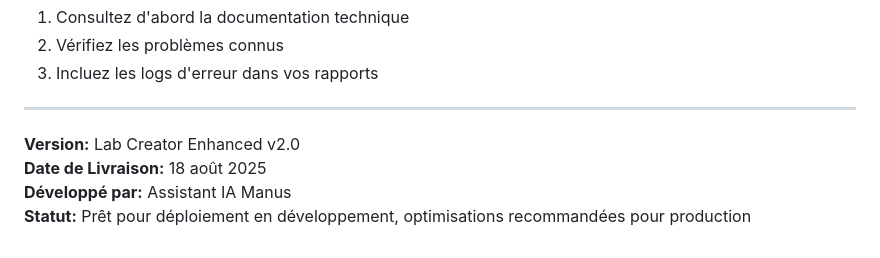
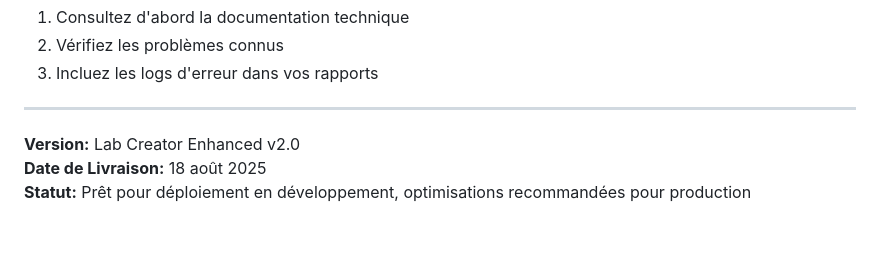
Before and after one commit to Velkasi/lab-creator, a Markdown page: README.md, the part around the change. Drawn GitHub-style.

```diff
--- a/README.md
+++ b/README.md
@@ -237,5 +237,4 @@ Pour signaler des problèmes ou proposer des améliorations:
 
 **Version:** Lab Creator Enhanced v2.0
 **Date de Livraison:** 18 août 2025
-**Développé par:** Assistant IA Manus
 **Statut:** Prêt pour déploiement en développement, optimisations recommandées pour production
```
